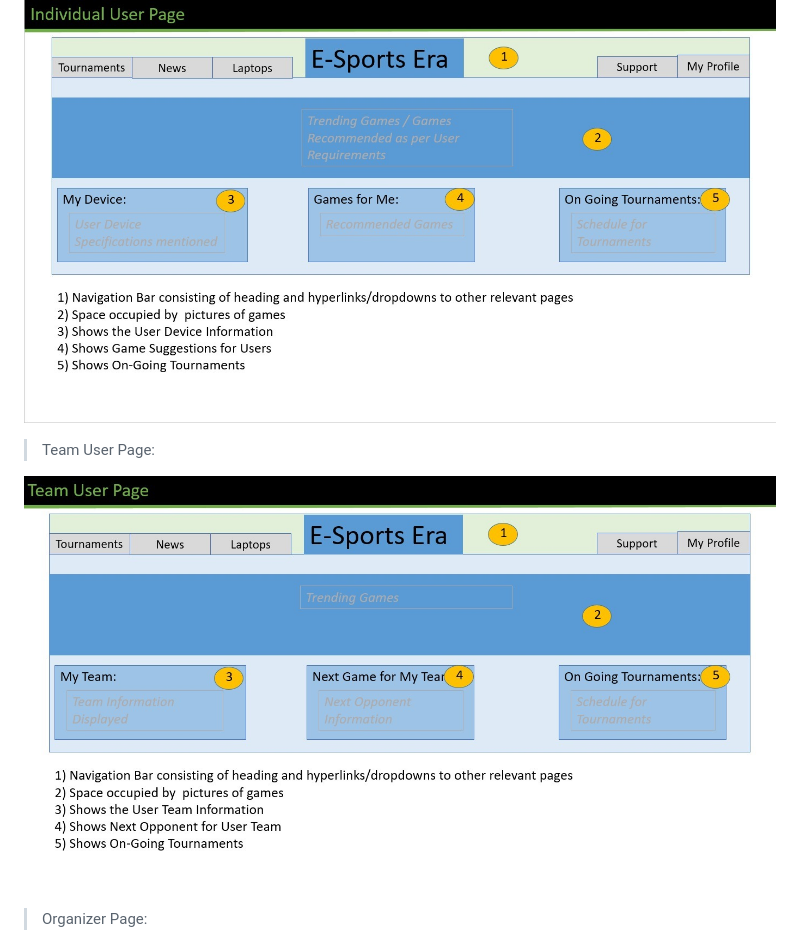
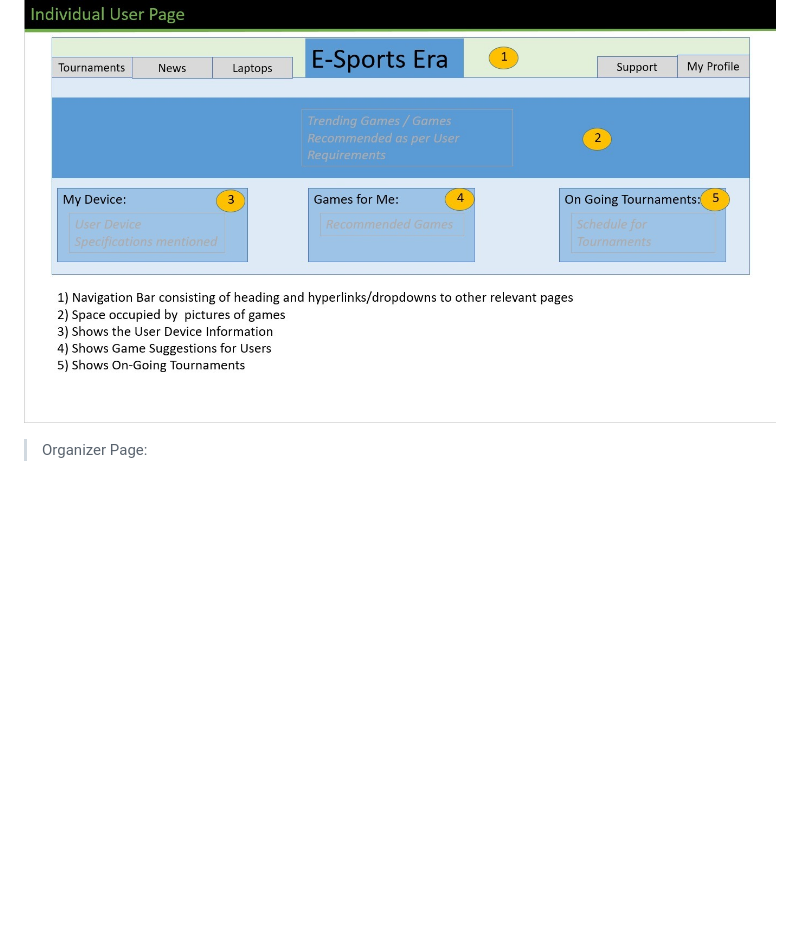
Before and after one commit to cs411-alawini/fa23-cs411-team063-QueryTitans, a Markdown page: doc/Stage 1-Project Proposal.md, the part around the change. Rendered like a GitHub page; blank space fills up the shorter version.

```diff
--- a/doc/Stage 1-Project Proposal.md
+++ b/doc/Stage 1-Project Proposal.md
@@ -114,10 +114,6 @@ In conclusion, the Innovative E-Sports Tournament Management System aims to prov
 
 ![individual_user_page](Images/Individual%20User%20Page.jpeg)
 
-> Team User Page:
-
-![team_user_page](Images/Team%20User.jpeg)
-
 > Organizer Page:
 
 ![organizer_page](Images/Organiser%20User%20Page.jpeg)
```
